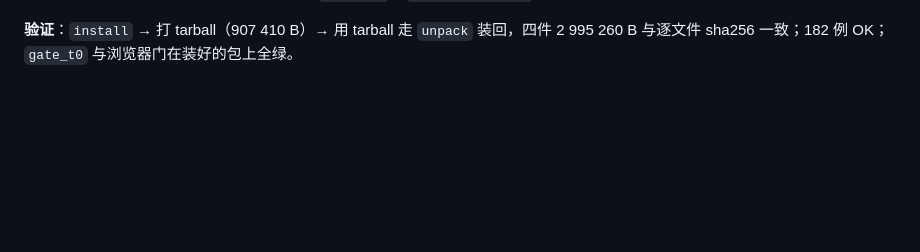
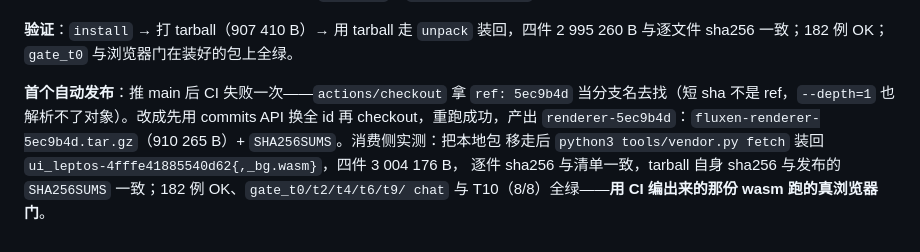
Before and after one commit to orbsh/reflux, a Markdown page: docs/PLAN.md, the part around the change. Rendered like a GitHub page; blank space fills up the shorter version.

```diff
--- a/docs/PLAN.md
+++ b/docs/PLAN.md
@@ -865,3 +865,10 @@ console error）；`examples/chat/walkthrough.py` 借 fluxen `examples/walkthrou
 
 **验证**：`install` → 打 tarball（907 410 B）→ 用 tarball 走 `unpack` 装回，四件 2 995 260 B 与逐文件
 sha256 一致；182 例 OK；`gate_t0` 与浏览器门在装好的包上全绿。
+
+**首个自动发布**：推 main 后 CI 失败一次——`actions/checkout` 拿 `ref: 5ec9b4d` 当分支名去找（短 sha
+不是 ref，`--depth=1` 也解析不了对象）。改成先用 commits API 换全 id 再 checkout，重跑成功，产出
+`renderer-5ec9b4d`：`fluxen-renderer-5ec9b4d.tar.gz`（910 265 B）+ `SHA256SUMS`。消费侧实测：把本地包
+移走后 `python3 tools/vendor.py fetch` 装回 `ui_leptos-4fffe41885540d62{,_bg.wasm}`，四件 3 004 176 B，
+逐件 sha256 与清单一致，tarball 自身 sha256 与发布的 `SHA256SUMS` 一致；182 例 OK、`gate_t0/t2/t4/t6/t9/
+chat` 与 T10（8/8）全绿——**用 CI 编出来的那份 wasm 跑的真浏览器门**。
```
Also changed, not shown: docs/HANDOFF.md (+5 -3 lines).
